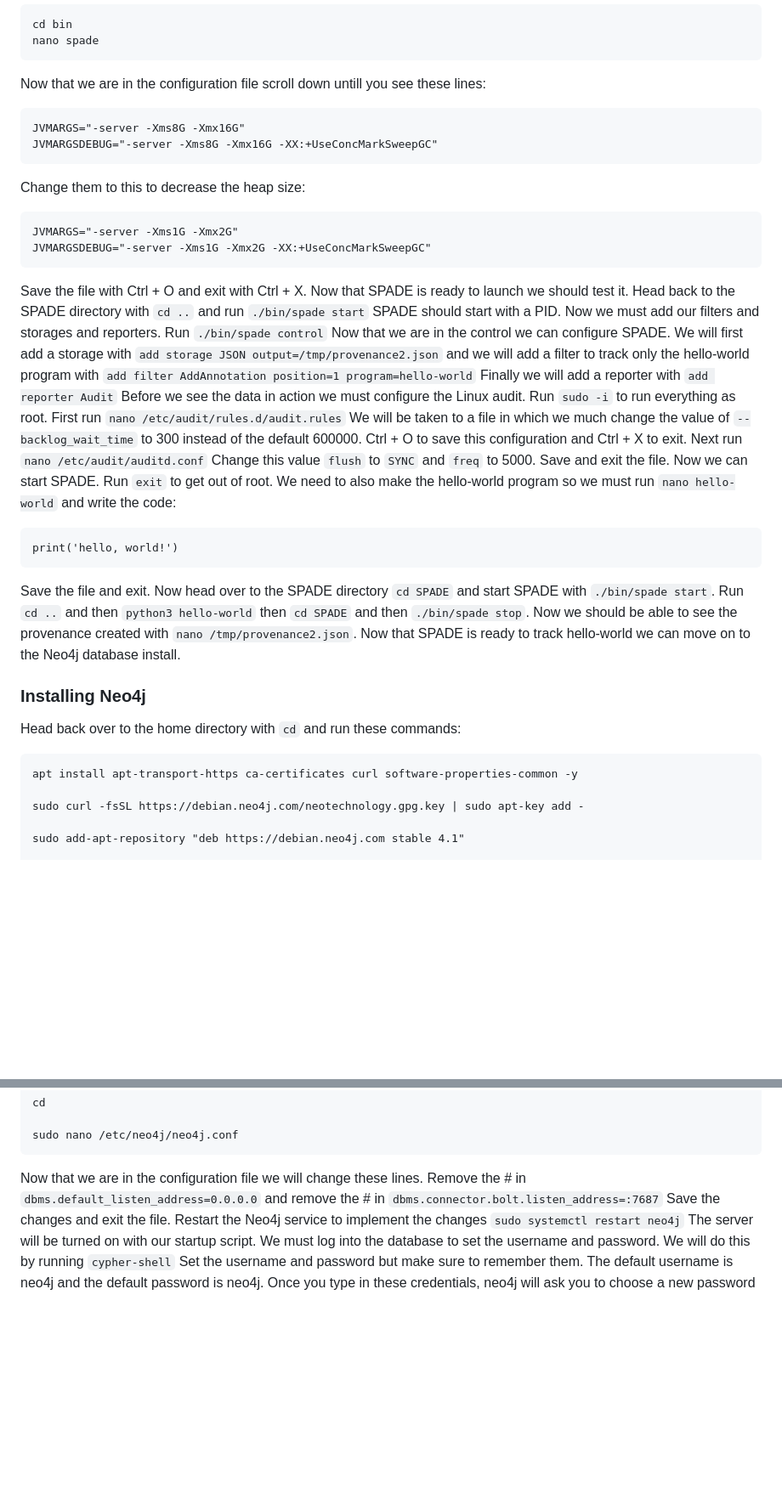
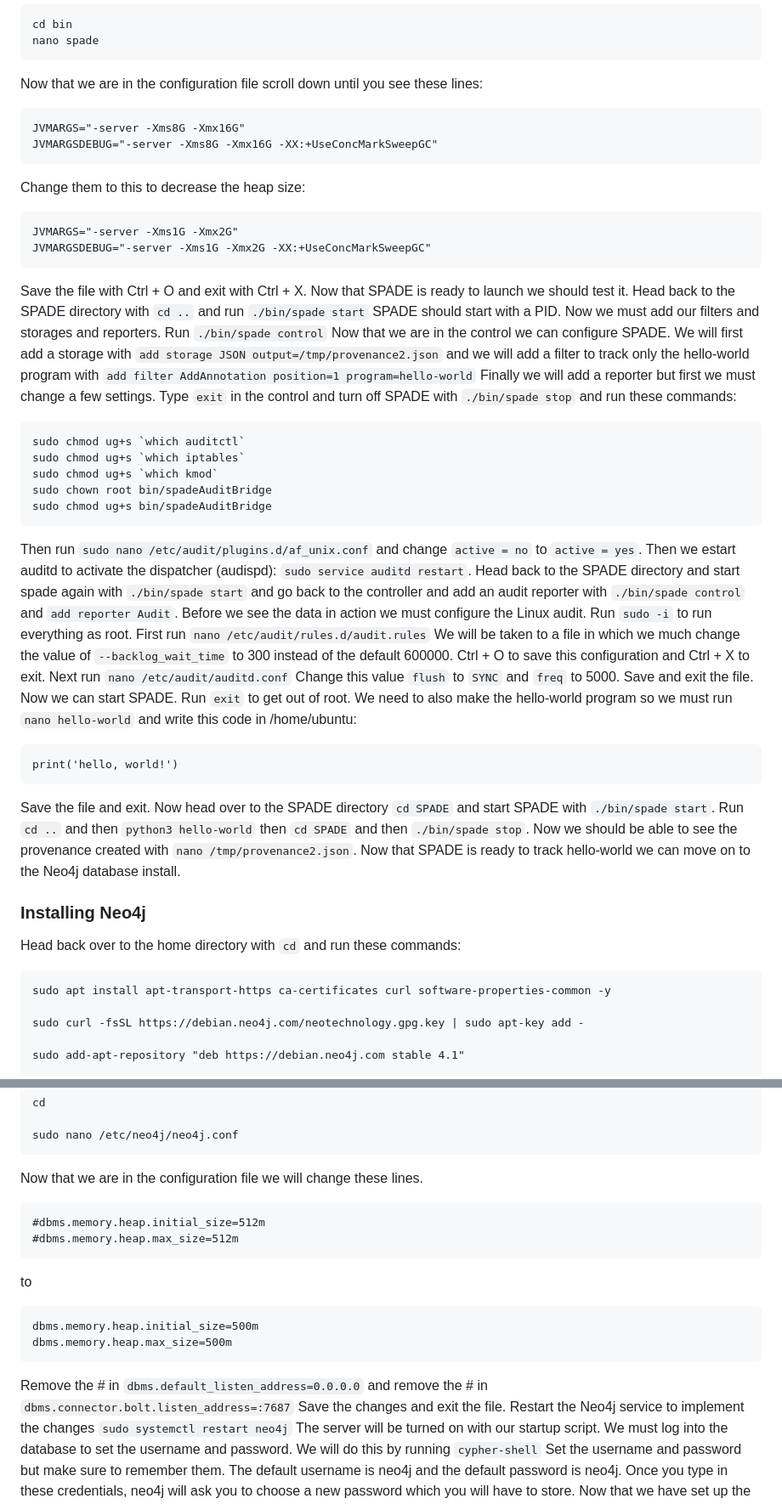
Before and after one commit to ProvenanceAnalytics/vis, a Markdown page: README.md, 2 parts joined by grey strips. Shown at 85% size. GitHub-like rendering; blank space fills up the shorter version.

````diff
--- a/README.md
+++ b/README.md
@@ -162,7 +162,7 @@ Once SPADE is installed we must configure it. We should be in the SPADE director
 cd bin
 nano spade
 ```
-Now that we are in the configuration file scroll down untill you see these lines:
+Now that we are in the configuration file scroll down until you see these lines:
 ```
 JVMARGS="-server -Xms8G -Xmx16G"
 JVMARGSDEBUG="-server -Xms8G -Xmx16G -XX:+UseConcMarkSweepGC"
@@ -172,7 +172,15 @@ Change them to this to decrease the heap size:
 JVMARGS="-server -Xms1G -Xmx2G"
 JVMARGSDEBUG="-server -Xms1G -Xmx2G -XX:+UseConcMarkSweepGC"
 ```
-Save the file with Ctrl + O and exit with Ctrl + X. Now that SPADE is ready to launch we should test it. Head back to the SPADE directory with `cd ..` and run `./bin/spade start` SPADE should start with a PID. Now we must add our filters and storages and reporters. Run `./bin/spade control` Now that we are in the control we can configure SPADE. We will first add a storage with `add storage JSON output=/tmp/provenance2.json` and we will add a filter to track only the hello-world program with `add filter AddAnnotation position=1 program=hello-world` Finally we will add a reporter with `add reporter Audit` Before we see the data in action we must configure the Linux audit. Run `sudo -i` to run everything as root. First run `nano /etc/audit/rules.d/audit.rules` We will be taken to a file in which we much change the value of `--backlog_wait_time` to 300 instead of the default 600000. Ctrl + O to save this configuration and Ctrl + X to exit. Next run `nano /etc/audit/auditd.conf` Change this value `flush` to `SYNC` and `freq` to 5000. Save and exit the file. Now we can start SPADE. Run `exit` to get out of root. We need to also make the hello-world program so we must run `nano hello-world` and write the code:
+Save the file with Ctrl + O and exit with Ctrl + X. Now that SPADE is ready to launch we should test it. Head back to the SPADE directory with `cd ..` and run `./bin/spade start` SPADE should start with a PID. Now we must add our filters and storages and reporters. Run `./bin/spade control` Now that we are in the control we can configure SPADE. We will first add a storage with `add storage JSON output=/tmp/provenance2.json` and we will add a filter to track only the hello-world program with `add filter AddAnnotation position=1 program=hello-world` Finally we will add a reporter but first we must change a few settings. Type `exit` in the control and turn off SPADE with `./bin/spade stop` and run these commands:
+```
+sudo chmod ug+s `which auditctl`
+sudo chmod ug+s `which iptables`
+sudo chmod ug+s `which kmod`
+sudo chown root bin/spadeAuditBridge
+sudo chmod ug+s bin/spadeAuditBridge
+```
+Then run `sudo nano /etc/audit/plugins.d/af_unix.conf` and change `active = no` to `active = yes`. Then we estart auditd to activate the dispatcher (audispd): `sudo service auditd restart`. Head back to the SPADE directory and start spade again with `./bin/spade start` and go back to the controller and add an audit reporter with `./bin/spade control` and `add reporter Audit`. Before we see the data in action we must configure the Linux audit. Run `sudo -i` to run everything as root. First run `nano /etc/audit/rules.d/audit.rules` We will be taken to a file in which we much change the value of `--backlog_wait_time` to 300 instead of the default 600000. Ctrl + O to save this configuration and Ctrl + X to exit. Next run `nano /etc/audit/auditd.conf` Change this value `flush` to `SYNC` and `freq` to 5000. Save and exit the file. Now we can start SPADE. Run `exit` to get out of root. We need to also make the hello-world program so we must run `nano hello-world` and write this code in /home/ubuntu:
 ```
 print('hello, world!')
 ```
@@ -180,7 +188,7 @@ Save the file and exit. Now head over to the SPADE directory `cd SPADE` and star
 ### Installing Neo4j
 Head back over to the home directory with `cd` and run these commands:
 ```
-apt install apt-transport-https ca-certificates curl software-properties-common -y
+sudo apt install apt-transport-https ca-certificates curl software-properties-common -y
 
 sudo curl -fsSL https://debian.neo4j.com/neotechnology.gpg.key | sudo apt-key add -
 
@@ -199,7 +207,17 @@ cd
 
 sudo nano /etc/neo4j/neo4j.conf
 ```
-Now that we are in the configuration file we will change these lines. Remove the # in `dbms.default_listen_address=0.0.0.0`
+Now that we are in the configuration file we will change these lines.
+```
+#dbms.memory.heap.initial_size=512m
+#dbms.memory.heap.max_size=512m
+```
+to
+```
+dbms.memory.heap.initial_size=500m
+dbms.memory.heap.max_size=500m
+```
+Remove the # in `dbms.default_listen_address=0.0.0.0`
 and remove the # in `dbms.connector.bolt.listen_address=:7687`
 Save the changes and exit the file. Restart the Neo4j service to implement the changes `sudo systemctl restart neo4j`
 The server will be turned on with our startup script. We must log into the database to set the username and password. We will do this by running `cypher-shell` Set the username and password but make sure to remember them. The default username is neo4j and the default password is neo4j. Once you type in these credentials, neo4j will ask you to choose a new password which you will have to store. Now that we have set up the database we can create the queries to be used to fill up the database. Head back over to the main directory with `cd` and make four files with
````
Also changed, not shown: other parts of README.md (+10 -9 lines).
